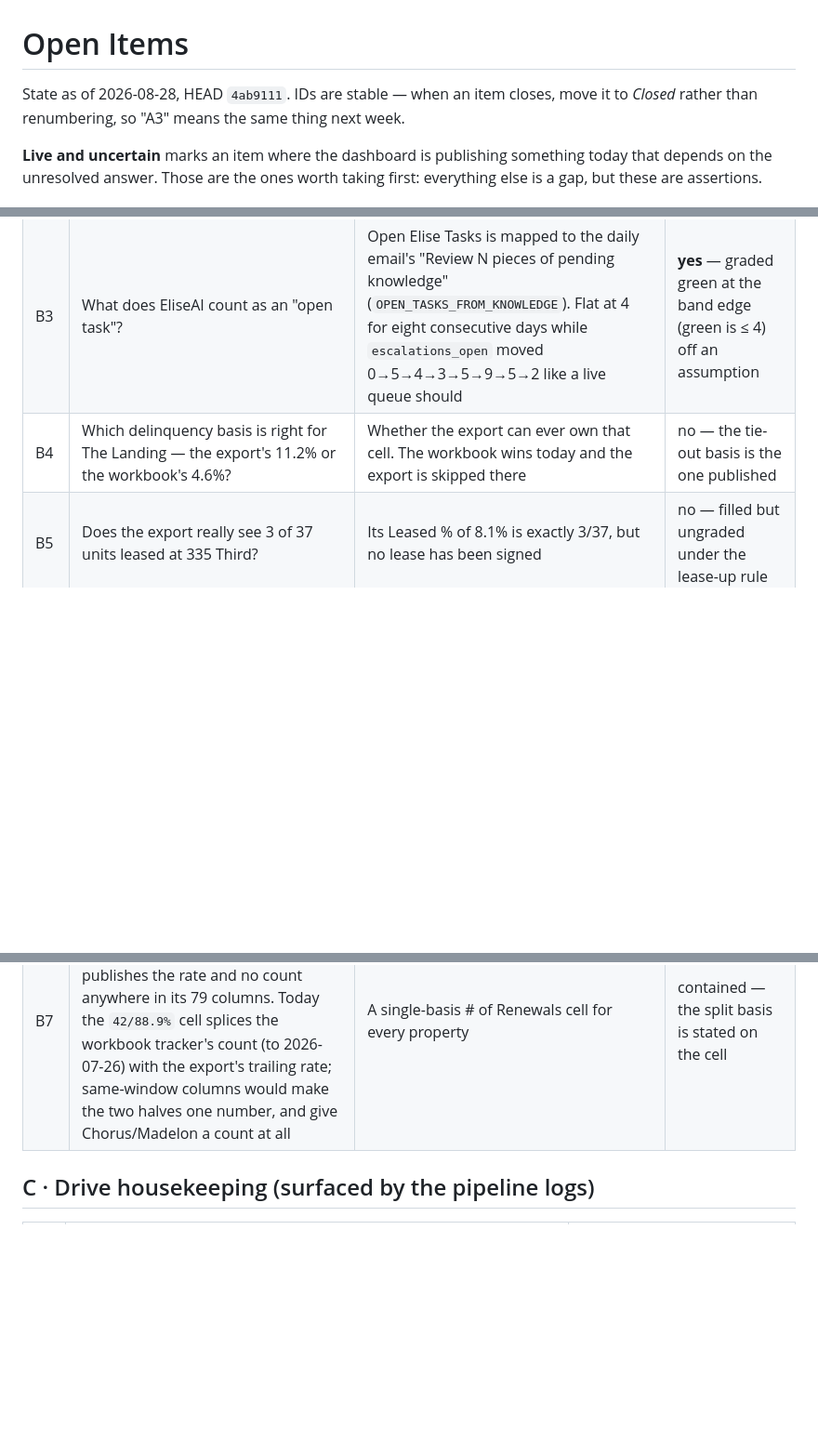
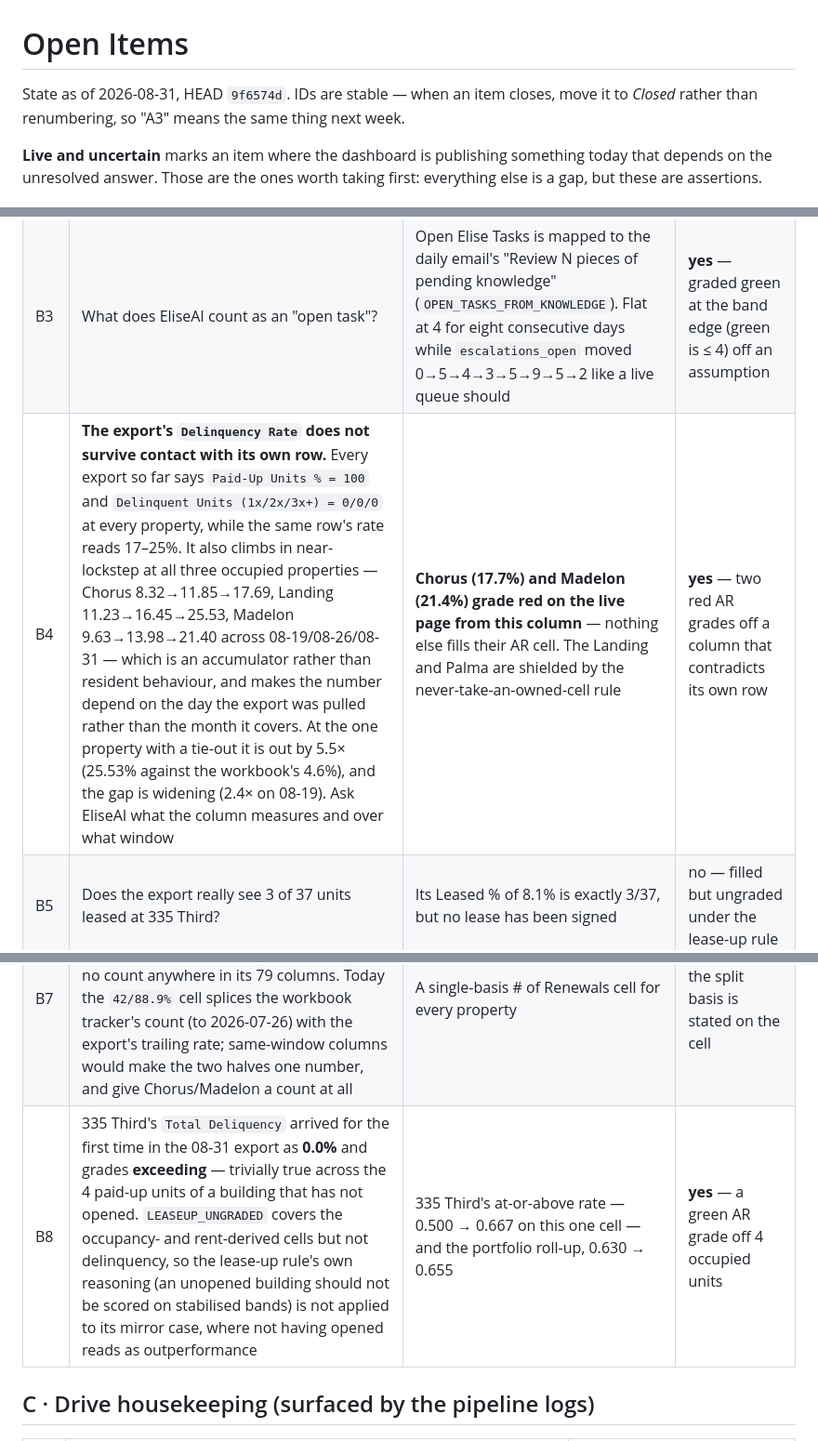
Before and after one commit to AlignDashboard/Align-Resi-Dashboard, a Markdown page: OPEN_ITEMS.md, 3 parts joined by grey strips. Shown at 93% size. Drawn GitHub-style; blank space fills up the shorter version.

Commit message:
OPEN_ITEMS: the export's Delinquency Rate contradicts its own row
Verifying the 2026-08-31 building-metrics run turned up two live problems
with the cells it fills for AR.

B4 is rewritten from "which basis is right for The Landing" to the stronger
finding: every export states Paid-Up Units % = 100 and Delinquent Units
(1x/2x/3x+) = 0/0/0 at every property while the same row's Delinquency Rate
reads 17-25%. The rate also climbs in near-lockstep at all three occupied
properties across the 08-19/08-26/08-31 exports (Chorus 8.32->11.85->17.69,
Landing 11.23->16.45->25.53, Madelon 9.63->13.98->21.40), which is an
accumulator rather than resident behaviour and makes the value a function of
the day the export was pulled. At the one property with a tie-out it is out
by 5.5x and the gap is widening. Chorus and Madelon grade red on the live
page from this column; nothing else fills their AR cell.

B8 is new: 335 Third's Total Deliquency arrived as 0.0% in this export and
grades exceeding, off the 4 paid-up units of a building that has not opened.
LEASEUP_UNGRADED covers the occupancy- and rent-derived cells but not
delinquency, so the lease-up rule is not applied to its mirror case.

No published numbers changed here -- the 17:56 auto-update had already
applied the export correctly, and a dry-run reproduces it cell for cell.

Co-Authored-By: Claude Opus 5 <noreply@anthropic.com>
Claude-Session: https://claude.ai/code/session_01KkWXGaudMh7dgM7oeKWyzZ

```diff
--- a/OPEN_ITEMS.md
+++ b/OPEN_ITEMS.md
@@ -1,6 +1,6 @@
 # Open Items
 
-State as of 2026-08-28, HEAD `4ab9111`. IDs are stable — when an item closes, move
+State as of 2026-08-31, HEAD `9f6574d`. IDs are stable — when an item closes, move
 it to *Closed* rather than renumbering, so "A3" means the same thing next week.
 
 **Live and uncertain** marks an item where the dashboard is publishing something
@@ -24,10 +24,11 @@ first: everything else is a gap, but these are assertions.
 | --- | --- | --- | --- |
 | B2′ | Owner says the unit is **days** — now published as "35–37 days", value-only. That reading is implausible for an AI's first response, so worth an eyeball against a fresh export before anyone acts on it | Grading Avg First Response Time | contained — value-only, basis on hover |
 | B3 | What does EliseAI count as an "open task"? | Open Elise Tasks is mapped to the daily email's "Review N pieces of pending knowledge" (`OPEN_TASKS_FROM_KNOWLEDGE`). Flat at 4 for eight consecutive days while `escalations_open` moved 0→5→4→3→5→9→5→2 like a live queue should | **yes** — graded green at the band edge (green is ≤ 4) off an assumption |
-| B4 | Which delinquency basis is right for The Landing — the export's 11.2% or the workbook's 4.6%? | Whether the export can ever own that cell. The workbook wins today and the export is skipped there | no — the tie-out basis is the one published |
+| B4 | **The export's `Delinquency Rate` does not survive contact with its own row.** Every export so far says `Paid-Up Units % = 100` and `Delinquent Units (1x/2x/3x+) = 0/0/0` at every property, while the same row's rate reads 17–25%. It also climbs in near-lockstep at all three occupied properties — Chorus 8.32→11.85→17.69, Landing 11.23→16.45→25.53, Madelon 9.63→13.98→21.40 across 08-19/08-26/08-31 — which is an accumulator rather than resident behaviour, and makes the number depend on the day the export was pulled rather than the month it covers. At the one property with a tie-out it is out by 5.5× (25.53% against the workbook's 4.6%), and the gap is widening (2.4× on 08-19). Ask EliseAI what the column measures and over what window | **Chorus (17.7%) and Madelon (21.4%) grade red on the live page from this column** — nothing else fills their AR cell. The Landing and Palma are shielded by the never-take-an-owned-cell rule | **yes** — two red AR grades off a column that contradicts its own row |
 | B5 | Does the export really see 3 of 37 units leased at 335 Third? | Its Leased % of 8.1% is exactly 3/37, but no lease has been signed | no — filled but ungraded under the lease-up rule |
 | B6 | The bands for Trade-out %, Closing Ratio and # of Renewals are written for a trailing-3-month basis, but the export grading them is trailing-1-month (owner, 2026-08-20) — a volatile month swings the grade more than the bands assume. Either re-band for 1 month or accept the noise | How much a single month can move those three grades | **yes** — three KPIs graded on a shorter basis than their bands assume |
 | B7 | Ask EliseAI to add **Renewals Signed** and **Lease Expirations** columns to the building-metrics export — it publishes the rate and no count anywhere in its 79 columns. Today the `42/88.9%` cell splices the workbook tracker's count (to 2026-07-26) with the export's trailing rate; same-window columns would make the two halves one number, and give Chorus/Madelon a count at all | A single-basis # of Renewals cell for every property | contained — the split basis is stated on the cell |
+| B8 | 335 Third's `Total Deliquency` arrived for the first time in the 08-31 export as **0.0%** and grades **exceeding** — trivially true across the 4 paid-up units of a building that has not opened. `LEASEUP_UNGRADED` covers the occupancy- and rent-derived cells but not delinquency, so the lease-up rule's own reasoning (an unopened building should not be scored on stabilised bands) is not applied to its mirror case, where not having opened reads as outperformance | 335 Third's at-or-above rate — 0.500 → 0.667 on this one cell — and the portfolio roll-up, 0.630 → 0.655 | **yes** — a green AR grade off 4 occupied units |
 
 ## C · Drive housekeeping (surfaced by the pipeline logs)
 
```
